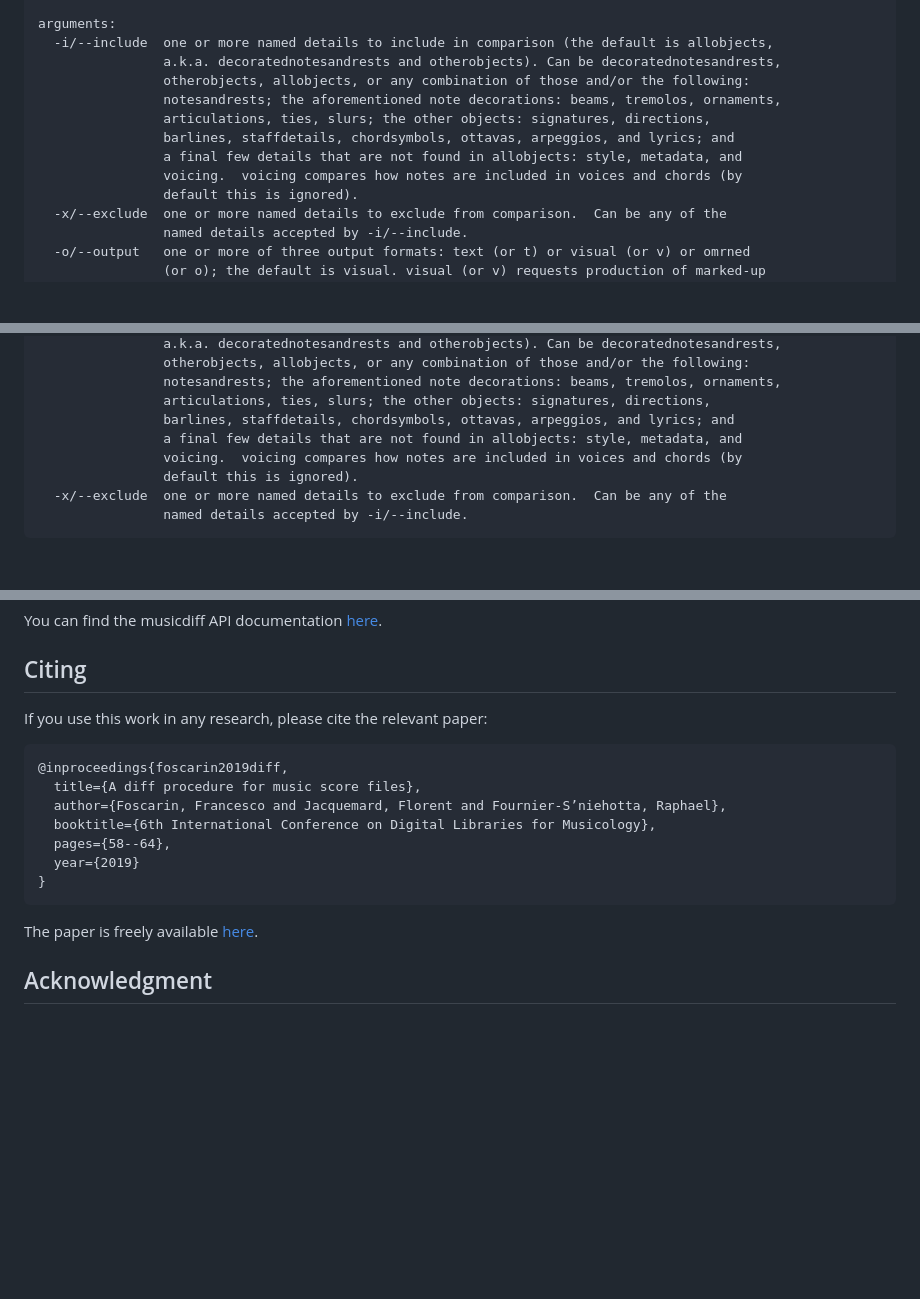
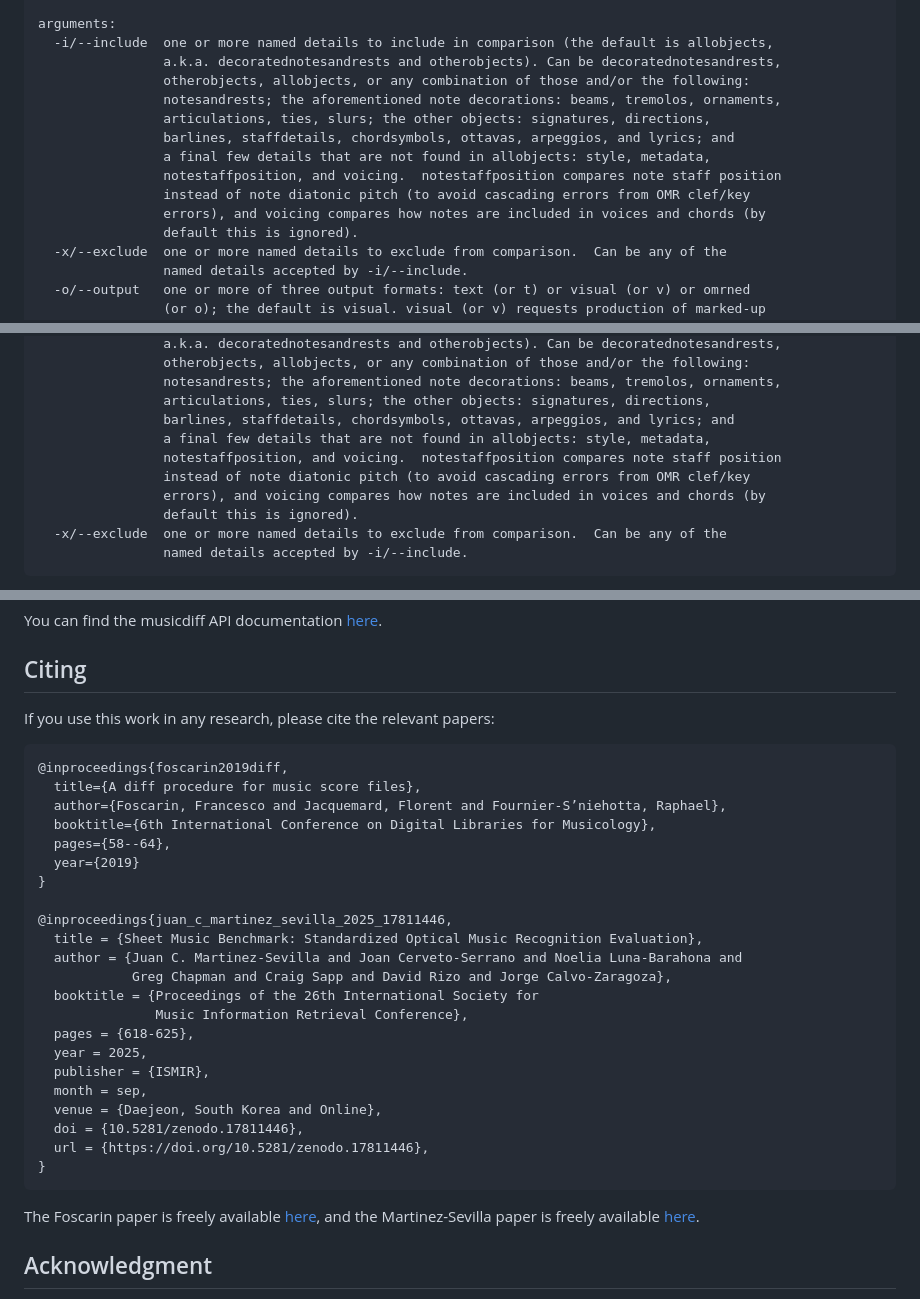
Before and after one commit to gregchapman-dev/musicdiff, a Markdown page: README.md, 3 parts joined by grey strips. GitHub-like rendering; blank space fills up the shorter version.

Commit message:
Mention the most recent paper in the *README* files.  Include notestaffposition in the command line description. Update copyright to 2026.

````diff
--- a/README.md
+++ b/README.md
@@ -21,8 +21,10 @@ On the command line:
                     notesandrests; the aforementioned note decorations: beams, tremolos, ornaments,
                     articulations, ties, slurs; the other objects: signatures, directions,
                     barlines, staffdetails, chordsymbols, ottavas, arpeggios, and lyrics; and
-                    a final few details that are not found in allobjects: style, metadata, and
-                    voicing.  voicing compares how notes are included in voices and chords (by
+                    a final few details that are not found in allobjects: style, metadata,
+                    notestaffposition, and voicing.  notestaffposition compares note staff position
+                    instead of note diatonic pitch (to avoid cascading errors from OMR clef/key
+                    errors), and voicing compares how notes are included in voices and chords (by
                     default this is ignored).
       -x/--exclude  one or more named details to exclude from comparison.  Can be any of the
                     named details accepted by -i/--include.
@@ -49,8 +51,10 @@ Alternate usage (for ML training runs):
                     notesandrests; the aforementioned note decorations: beams, tremolos, ornaments,
                     articulations, ties, slurs; the other objects: signatures, directions,
                     barlines, staffdetails, chordsymbols, ottavas, arpeggios, and lyrics; and
-                    a final few details that are not found in allobjects: style, metadata, and
-                    voicing.  voicing compares how notes are included in voices and chords (by
+                    a final few details that are not found in allobjects: style, metadata,
+                    notestaffposition, and voicing.  notestaffposition compares note staff position
+                    instead of note diatonic pitch (to avoid cascading errors from OMR clef/key
+                    errors), and voicing compares how notes are included in voices and chords (by
                     default this is ignored).
       -x/--exclude  one or more named details to exclude from comparison.  Can be any of the
                     named details accepted by -i/--include.
@@ -63,7 +67,7 @@ If you are interested in calling lower-level musicdiff APIs to do more complicat
 You can find the musicdiff API documentation [here](https://gregchapman-dev.github.io/musicdiff).
 
 ## Citing
-If you use this work in any research, please cite the relevant paper:
+If you use this work in any research, please cite the relevant papers:
 
 ```
 @inproceedings{foscarin2019diff,
@@ -73,9 +77,24 @@ If you use this work in any research, please cite the relevant paper:
   pages={58--64},
   year={2019}
 }
+
+@inproceedings{juan_c_martinez_sevilla_2025_17811446,
+  title = {Sheet Music Benchmark: Standardized Optical Music Recognition Evaluation},
+  author = {Juan C. Martinez-Sevilla and Joan Cerveto-Serrano and Noelia Luna-Barahona and
+            Greg Chapman and Craig Sapp and David Rizo and Jorge Calvo-Zaragoza},
+  booktitle = {Proceedings of the 26th International Society for
+               Music Information Retrieval Conference},
+  pages = {618-625},
+  year = 2025,
+  publisher = {ISMIR},
+  month = sep,
+  venue = {Daejeon, South Korea and Online},
+  doi = {10.5281/zenodo.17811446},
+  url = {https://doi.org/10.5281/zenodo.17811446},
+}
 ```
 
-The paper is freely available [here](https://hal.inria.fr/hal-02267454v2/document).
+The Foscarin paper is freely available [here](https://hal.inria.fr/hal-02267454v2/document), and the Martinez-Sevilla paper is freely available [here](https://arxiv.org/pdf/2506.10488).
 
 ## Acknowledgment
 Many thanks to [Francesco Foscarin](https://github.com/fosfrancesco) for allowing me to use his [music-score-diff](https://github.com/fosfrancesco/music-score-diff.git) code, and for continuing to advise me on this project.
````
Also changed, not shown: pypi_README.md (+26 -7 lines).
